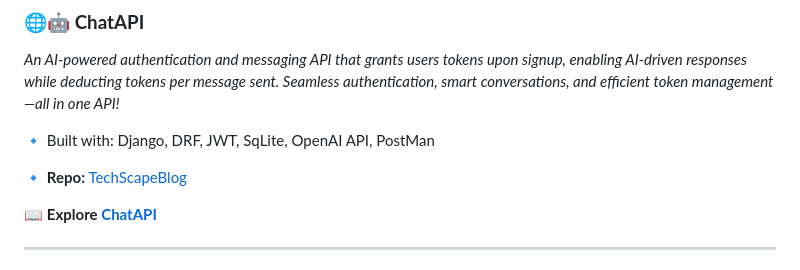
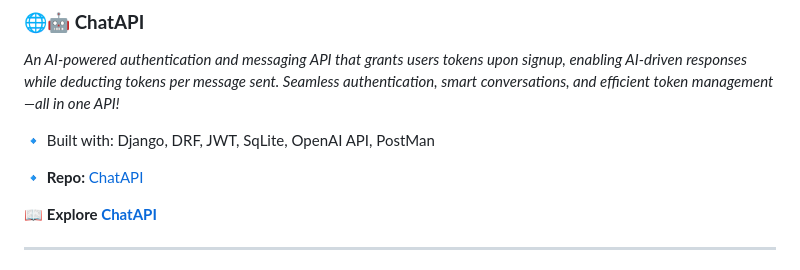
Before and after one commit to Dyuuz/Dyuuz, a Markdown page: ReadMe.md, the part around one of its changes. Rendered like a GitHub page.

```diff
--- a/ReadMe.md
+++ b/ReadMe.md
@@ -35,7 +36,7 @@
 
 🔹 Built with: Django, DRF, JWT, SqLite, OpenAI API, PostMan
 
-🔹 **Repo:** [TechScapeBlog](https://github.com/Dyuuz/ChatAPI)
+🔹 **Repo:** [ChatAPI](https://github.com/Dyuuz/ChatAPI)
 
 📖 **Explore [ChatAPI](https://chatapi-1e6w.onrender.com/)**
 
```
Also changed, not shown: other parts of ReadMe.md (+1 -0 lines).
